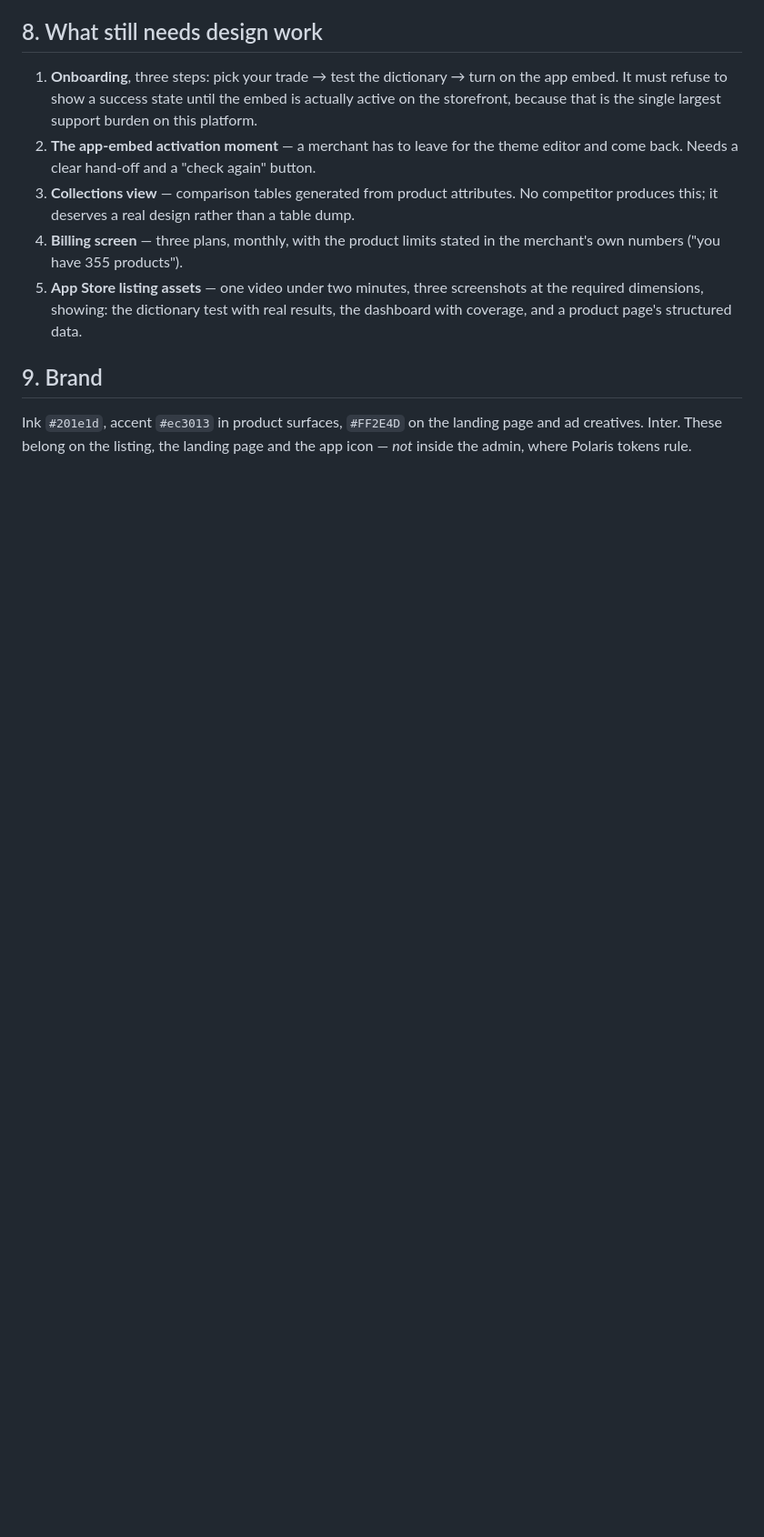
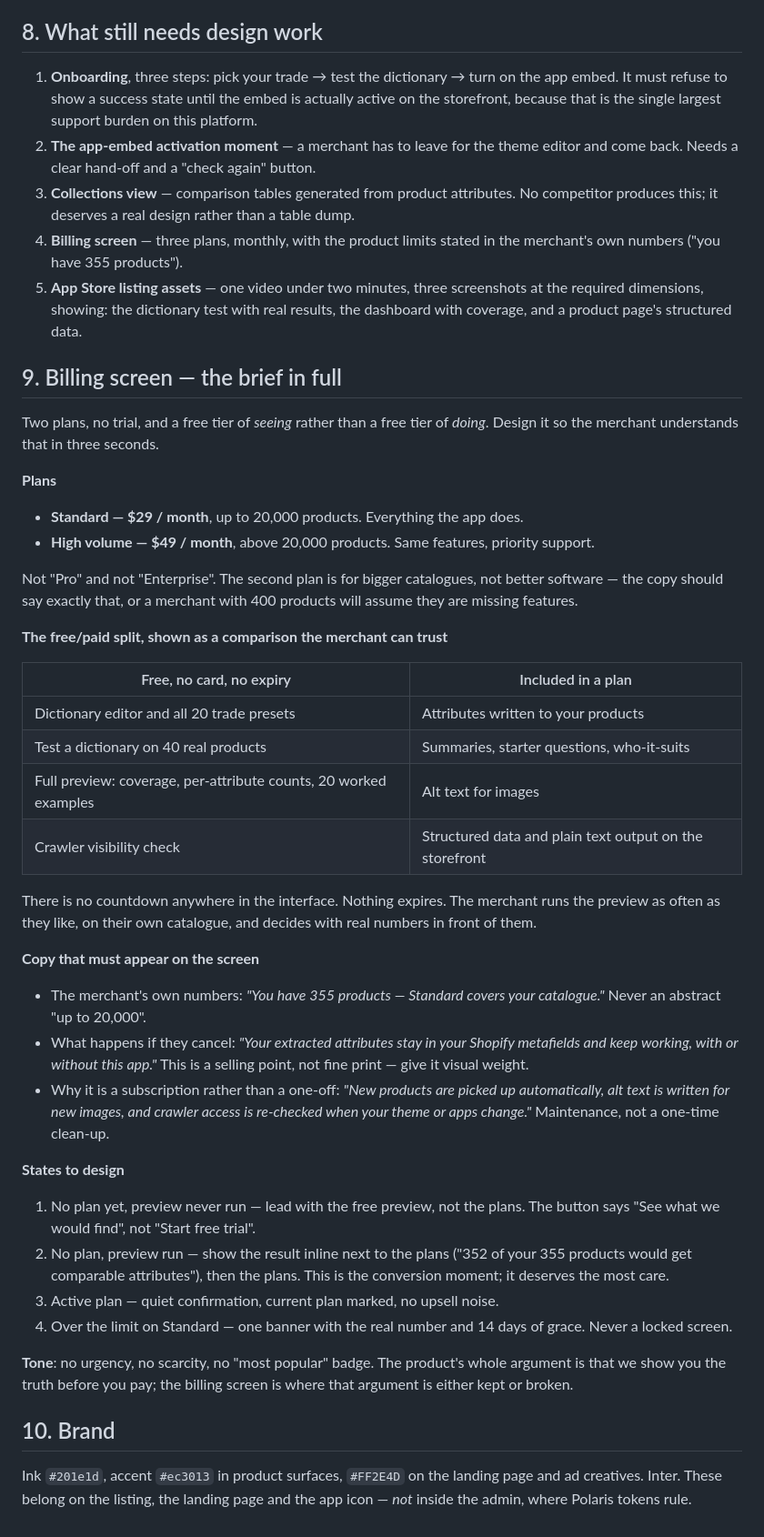
Before and after one commit to kazgool/ai-visibility-shopify, a Markdown page: _shopify/DESIGN-BRIEF.md, the part around the change. Shown at 91% size. Rendered like a GitHub page; blank space fills up the shorter version.

Commit message:
No trial: the dry run is the trial. Billing brief for design.

```diff
--- a/_shopify/DESIGN-BRIEF.md
+++ b/_shopify/DESIGN-BRIEF.md
@@ -116,7 +116,62 @@ a permanent comparison card showing what the dictionary reads today.
    real results, the dashboard with coverage, and a product page's structured
    data.
 
-## 9. Brand
+## 9. Billing screen — the brief in full
+
+Two plans, no trial, and a free tier of *seeing* rather than a free tier of
+*doing*. Design it so the merchant understands that in three seconds.
+
+**Plans**
+
+- **Standard — $29 / month**, up to 20,000 products. Everything the app does.
+- **High volume — $49 / month**, above 20,000 products. Same features,
+  priority support.
+
+Not "Pro" and not "Enterprise". The second plan is for bigger catalogues,
+not better software — the copy should say exactly that, or a merchant with
+400 products will assume they are missing features.
+
+**The free/paid split, shown as a comparison the merchant can trust**
+
+| Free, no card, no expiry | Included in a plan |
+|---|---|
+| Dictionary editor and all 20 trade presets | Attributes written to your products |
+| Test a dictionary on 40 real products | Summaries, starter questions, who-it-suits |
+| Full preview: coverage, per-attribute counts, 20 worked examples | Alt text for images |
+| Crawler visibility check | Structured data and plain text output on the storefront |
+
+There is no countdown anywhere in the interface. Nothing expires. The
+merchant runs the preview as often as they like, on their own catalogue,
+and decides with real numbers in front of them.
+
+**Copy that must appear on the screen**
+
+- The merchant's own numbers: *"You have 355 products — Standard covers
+  your catalogue."* Never an abstract "up to 20,000".
+- What happens if they cancel: *"Your extracted attributes stay in your
+  Shopify metafields and keep working, with or without this app."* This is
+  a selling point, not fine print — give it visual weight.
+- Why it is a subscription rather than a one-off: *"New products are picked
+  up automatically, alt text is written for new images, and crawler access
+  is re-checked when your theme or apps change."* Maintenance, not a
+  one-time clean-up.
+
+**States to design**
+
+1. No plan yet, preview never run — lead with the free preview, not the
+   plans. The button says "See what we would find", not "Start free trial".
+2. No plan, preview run — show the result inline next to the plans
+   ("352 of your 355 products would get comparable attributes"), then the
+   plans. This is the conversion moment; it deserves the most care.
+3. Active plan — quiet confirmation, current plan marked, no upsell noise.
+4. Over the limit on Standard — one banner with the real number and 14 days
+   of grace. Never a locked screen.
+
+**Tone**: no urgency, no scarcity, no "most popular" badge. The product's
+whole argument is that we show you the truth before you pay; the billing
+screen is where that argument is either kept or broken.
+
+## 10. Brand
 
 Ink `#201e1d`, accent `#ec3013` in product surfaces, `#FF2E4D` on the landing
 page and ad creatives. Inter. These belong on the listing, the landing page and
```
Also changed, not shown: _shopify/BILLING-SPEC.md (+35 -11 lines).
